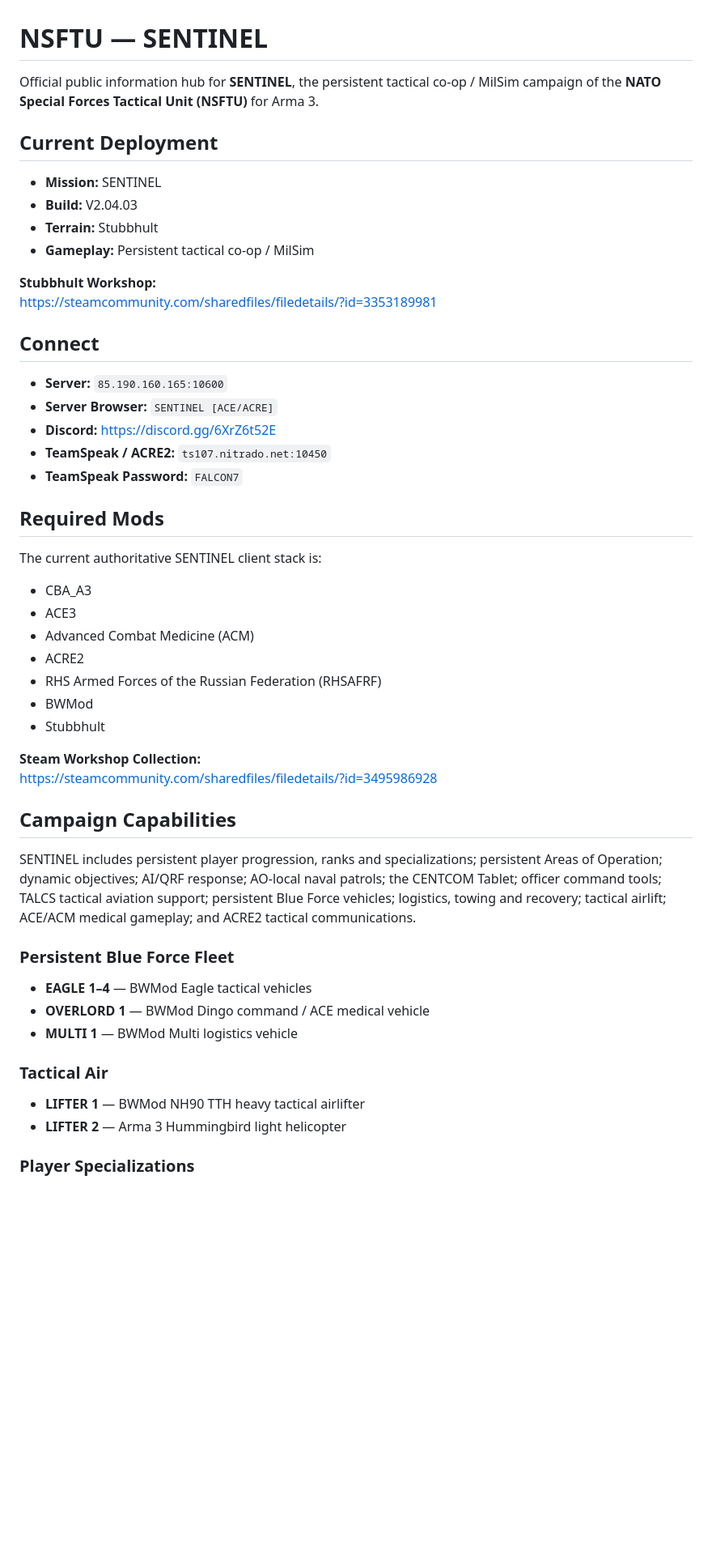
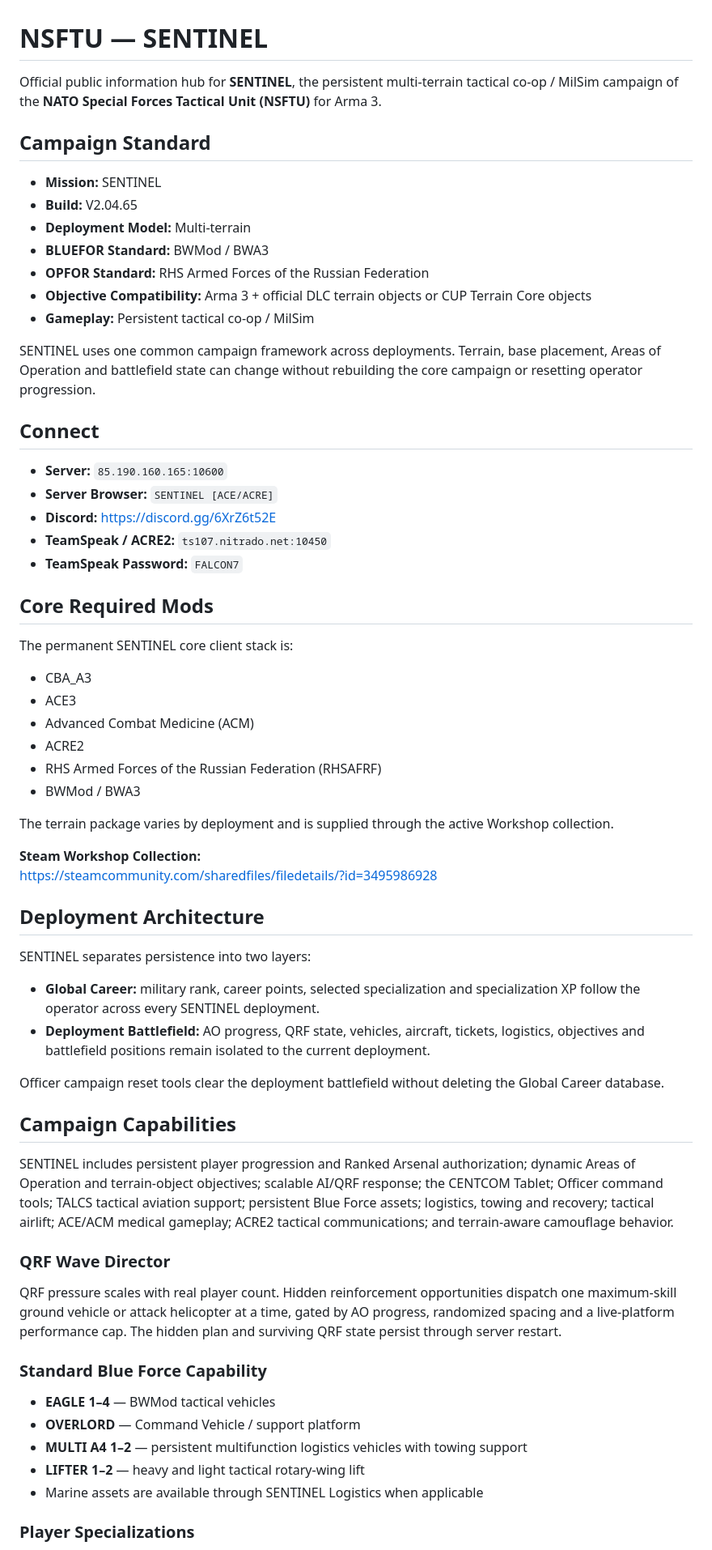
Before and after one commit to colt55/natosf-tactical.github.io, a Markdown page: README.md, the part around one of its changes. Shown at 81% size. GitHub-like rendering; blank space fills up the shorter version.

Commit message:
Make SENTINEL public README deployment-neutral

```diff
--- a/README.md
+++ b/README.md
@@ -1,16 +1,18 @@
 # NSFTU — SENTINEL
 
-Official public information hub for **SENTINEL**, the persistent tactical co-op / MilSim campaign of the **NATO Special Forces Tactical Unit (NSFTU)** for Arma 3.
+Official public information hub for **SENTINEL**, the persistent multi-terrain tactical co-op / MilSim campaign of the **NATO Special Forces Tactical Unit (NSFTU)** for Arma 3.
 
-## Current Deployment
+## Campaign Standard
 
 - **Mission:** SENTINEL
-- **Build:** V2.04.03
-- **Terrain:** Stubbhult
+- **Build:** V2.04.65
+- **Deployment Model:** Multi-terrain
+- **BLUEFOR Standard:** BWMod / BWA3
+- **OPFOR Standard:** RHS Armed Forces of the Russian Federation
+- **Objective Compatibility:** Arma 3 + official DLC terrain objects or CUP Terrain Core objects
 - **Gameplay:** Persistent tactical co-op / MilSim
 
-**Stubbhult Workshop:**
-https://steamcommunity.com/sharedfiles/filedetails/?id=3353189981
+SENTINEL uses one common campaign framework across deployments. Terrain, base placement, Areas of Operation and battlefield state can change without rebuilding the core campaign or resetting operator progression.
 
 ## Connect
 
@@ -20,35 +22,46 @@ https://steamcommunity.com/sharedfiles/filedetails/?id=3353189981
 - **TeamSpeak / ACRE2:** `ts107.nitrado.net:10450`
 - **TeamSpeak Password:** `FALCON7`
 
-## Required Mods
+## Core Required Mods
 
-The current authoritative SENTINEL client stack is:
+The permanent SENTINEL core client stack is:
 
 - CBA_A3
 - ACE3
 - Advanced Combat Medicine (ACM)
 - ACRE2
 - RHS Armed Forces of the Russian Federation (RHSAFRF)
-- BWMod
-- Stubbhult
+- BWMod / BWA3
+
+The terrain package varies by deployment and is supplied through the active Workshop collection.
 
 **Steam Workshop Collection:**
 https://steamcommunity.com/sharedfiles/filedetails/?id=3495986928
 
+## Deployment Architecture
+
+SENTINEL separates persistence into two layers:
+
+- **Global Career:** military rank, career points, selected specialization and specialization XP follow the operator across every SENTINEL deployment.
+- **Deployment Battlefield:** AO progress, QRF state, vehicles, aircraft, tickets, logistics, objectives and battlefield positions remain isolated to the current deployment.
+
+Officer campaign reset tools clear the deployment battlefield without deleting the Global Career database.
+
 ## Campaign Capabilities
 
-SENTINEL includes persistent player progression, ranks and specializations; persistent Areas of Operation; dynamic objectives; AI/QRF response; AO-local naval patrols; the CENTCOM Tablet; officer command tools; TALCS tactical aviation support; persistent Blue Force vehicles; logistics, towing and recovery; tactical airlift; ACE/ACM medical gameplay; and ACRE2 tactical communications.
+SENTINEL includes persistent player progression and Ranked Arsenal authorization; dynamic Areas of Operation and terrain-object objectives; scalable AI/QRF response; the CENTCOM Tablet; Officer command tools; TALCS tactical aviation support; persistent Blue Force assets; logistics, towing and recovery; tactical airlift; ACE/ACM medical gameplay; ACRE2 tactical communications; and terrain-aware camouflage behavior.
 
-### Persistent Blue Force Fleet
+### QRF Wave Director
 
-- **EAGLE 1–4** — BWMod Eagle tactical vehicles
-- **OVERLORD 1** — BWMod Dingo command / ACE medical vehicle
-- **MULTI 1** — BWMod Multi logistics vehicle
+QRF pressure scales with real player count. Hidden reinforcement opportunities dispatch one maximum-skill ground vehicle or attack helicopter at a time, gated by AO progress, randomized spacing and a live-platform performance cap. The hidden plan and surviving QRF state persist through server restart.
 
-### Tactical Air
+### Standard Blue Force Capability
 
-- **LIFTER 1** — BWMod NH90 TTH heavy tactical airlifter
-- **LIFTER 2** — Arma 3 Hummingbird light helicopter
+- **EAGLE 1–4** — BWMod tactical vehicles
+- **OVERLORD** — Command Vehicle / support platform
+- **MULTI A4 1–2** — persistent multifunction logistics vehicles with towing support
+- **LIFTER 1–2** — heavy and light tactical rotary-wing lift
+- Marine assets are available through SENTINEL Logistics when applicable
 
 ### Player Specializations
 
```
Also changed, not shown: other parts of README.md (+3 -3 lines).
